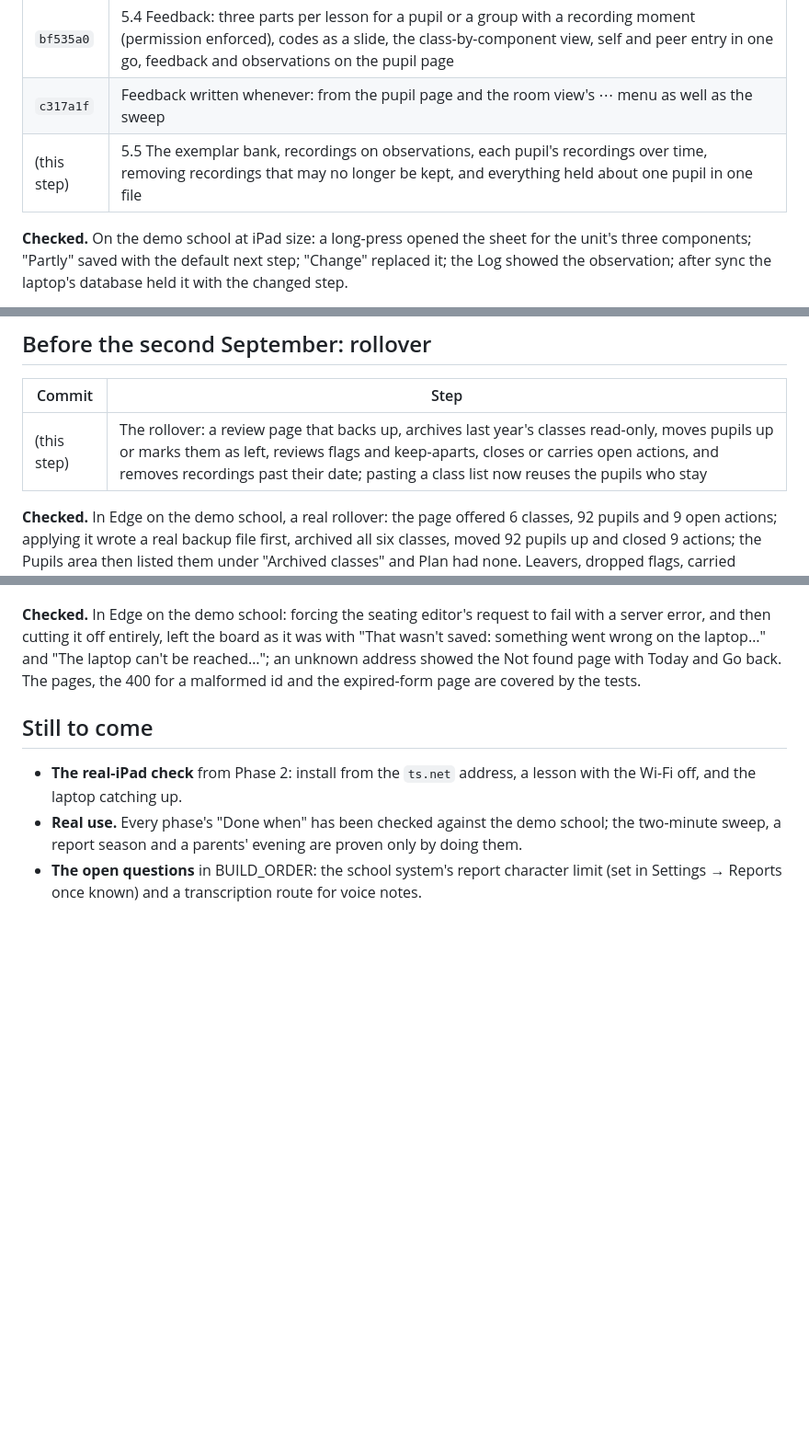
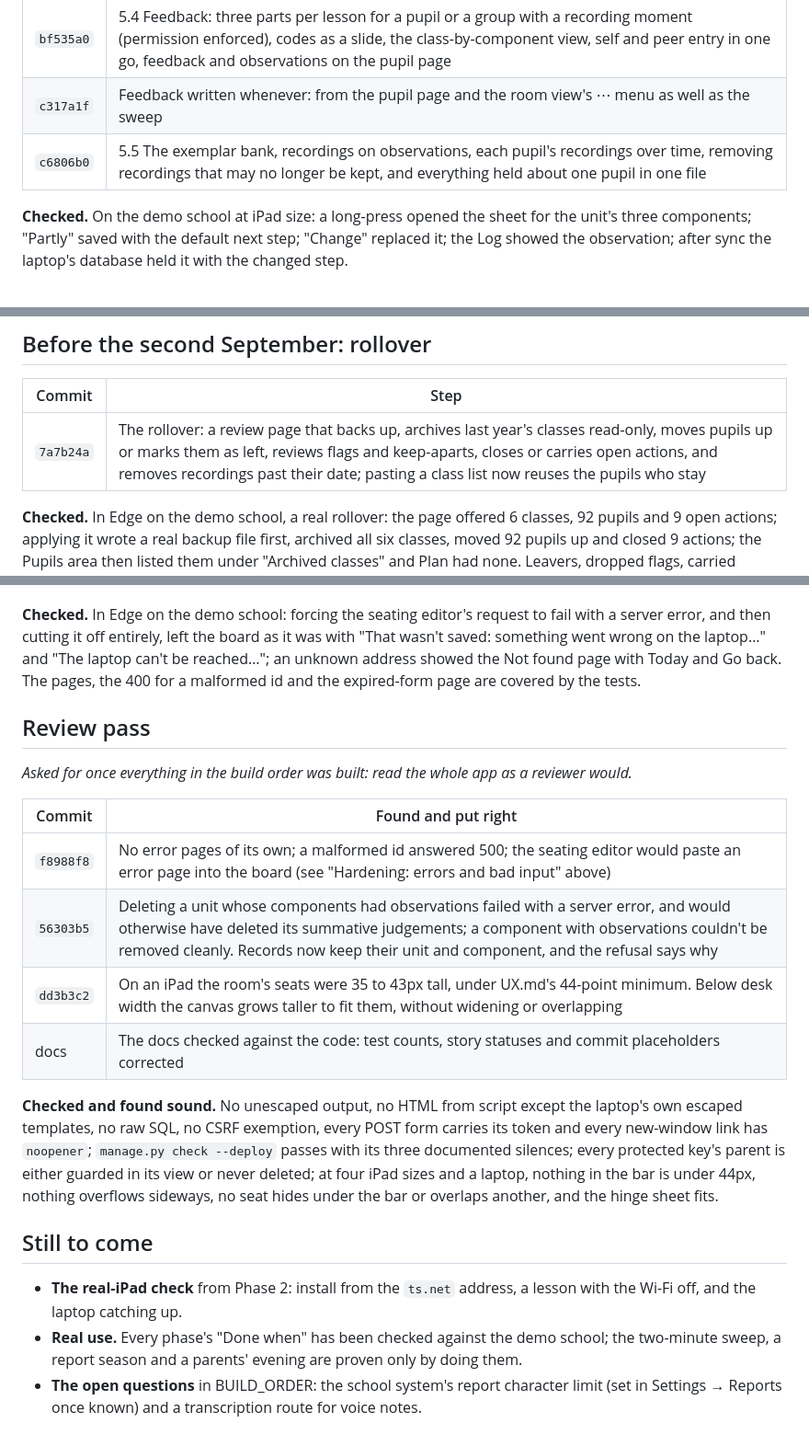
Before and after one commit to StockoL/downbeat, a Markdown page: docs/DEVLOG.md, 3 parts joined by grey strips. Shown at 92% size. GitHub-like rendering; blank space fills up the shorter version.

Commit message:
Check the docs against the code: test counts, story statuses and commit references

```diff
--- a/docs/DEVLOG.md
+++ b/docs/DEVLOG.md
@@ -100,7 +100,7 @@ Each step ends with ruff and the full test suite passing locally and in CI, and
 | `43a0aad` | 5.3 Hinge checks: written in the lesson editor with misconception-tagged wrong answers, a bank per unit, the bar's Hinge button with a timed sheet and three decisions, offline through the queue, the judgement in the sweep, and pupils' answers when a unit opts in |
 | `bf535a0` | 5.4 Feedback: three parts per lesson for a pupil or a group with a recording moment (permission enforced), codes as a slide, the class-by-component view, self and peer entry in one go, feedback and observations on the pupil page |
 | `c317a1f` | Feedback written whenever: from the pupil page and the room view's ⋯ menu as well as the sweep |
-| (this step) | 5.5 The exemplar bank, recordings on observations, each pupil's recordings over time, removing recordings that may no longer be kept, and everything held about one pupil in one file |
+| `c6806b0` | 5.5 The exemplar bank, recordings on observations, each pupil's recordings over time, removing recordings that may no longer be kept, and everything held about one pupil in one file |
 
 **Checked.** On the demo school at iPad size: a long-press opened the sheet for the unit's three components; "Partly" saved with the default next step; "Change" replaced it; the Log showed the observation; after sync the laptop's database held it with the changed step.
 
@@ -176,7 +176,7 @@ Each step ends with ruff and the full test suite passing locally and in CI, and
 
 | Commit | Step |
 | --- | --- |
-| (this step) | The rollover: a review page that backs up, archives last year's classes read-only, moves pupils up or marks them as left, reviews flags and keep-aparts, closes or carries open actions, and removes recordings past their date; pasting a class list now reuses the pupils who stay |
+| `7a7b24a` | The rollover: a review page that backs up, archives last year's classes read-only, moves pupils up or marks them as left, reviews flags and keep-aparts, closes or carries open actions, and removes recordings past their date; pasting a class list now reuses the pupils who stay |
 
 **Checked.** In Edge on the demo school, a real rollover: the page offered 6 classes, 92 pupils and 9 open actions; applying it wrote a real backup file first, archived all six classes, moved 92 pupils up and closed 9 actions; the Pupils area then listed them under "Archived classes" and Plan had none. Leavers, dropped flags, carried actions, the read-only archive (sync, seating, sweep), pasting next year's lists and a failed backup stopping everything are covered by the tests.
 
@@ -196,6 +196,19 @@ Each step ends with ruff and the full test suite passing locally and in CI, and
 
 **Checked.** In Edge on the demo school: forcing the seating editor's request to fail with a server error, and then cutting it off entirely, left the board as it was with "That wasn't saved: something went wrong on the laptop…" and "The laptop can't be reached…"; an unknown address showed the Not found page with Today and Go back. The pages, the 400 for a malformed id and the expired-form page are covered by the tests.
 
+## Review pass
+
+*Asked for once everything in the build order was built: read the whole app as a reviewer would.*
+
+| Commit | Found and put right |
+| --- | --- |
+| `f8988f8` | No error pages of its own; a malformed id answered 500; the seating editor would paste an error page into the board (see "Hardening: errors and bad input" above) |
+| `56303b5` | Deleting a unit whose components had observations failed with a server error, and would otherwise have deleted its summative judgements; a component with observations couldn't be removed cleanly. Records now keep their unit and component, and the refusal says why |
+| `dd3b3c2` | On an iPad the room's seats were 35 to 43px tall, under UX.md's 44-point minimum. Below desk width the canvas grows taller to fit them, without widening or overlapping |
+| docs | The docs checked against the code: test counts, story statuses and commit placeholders corrected |
+
+**Checked and found sound.** No unescaped output, no HTML from script except the laptop's own escaped templates, no raw SQL, no CSRF exemption, every POST form carries its token and every new-window link has `noopener`; `manage.py check --deploy` passes with its three documented silences; every protected key's parent is either guarded in its view or never deleted; at four iPad sizes and a laptop, nothing in the bar is under 44px, nothing overflows sideways, no seat hides under the bar or overlaps another, and the hinge sheet fits.
+
 ## Still to come
 
 - **The real-iPad check** from Phase 2: install from the `ts.net` address, a lesson with the Wi-Fi off, and the laptop catching up.
```
Also changed, not shown: docs/TESTING.md (+3 -2 lines), docs/USER_STORIES.md (+1 -1 lines).
